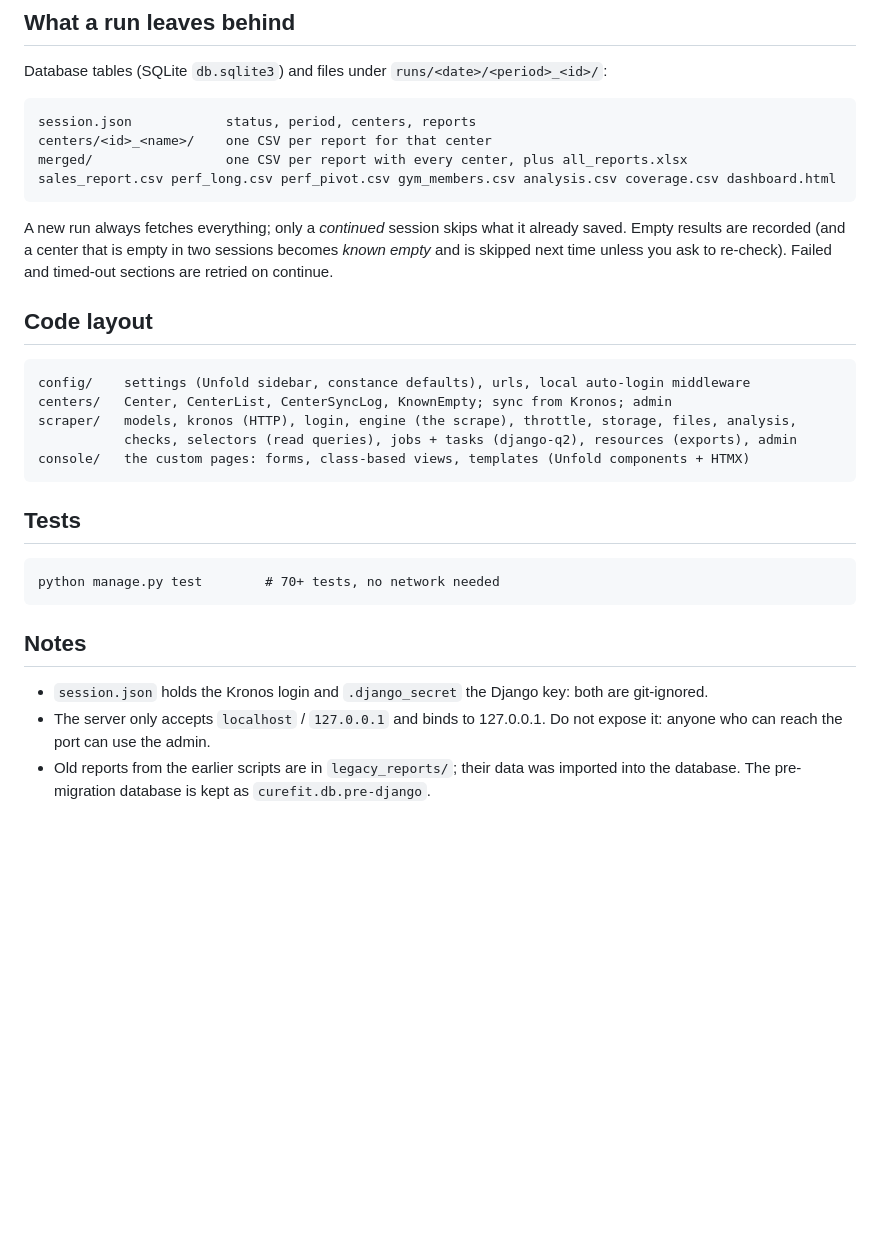
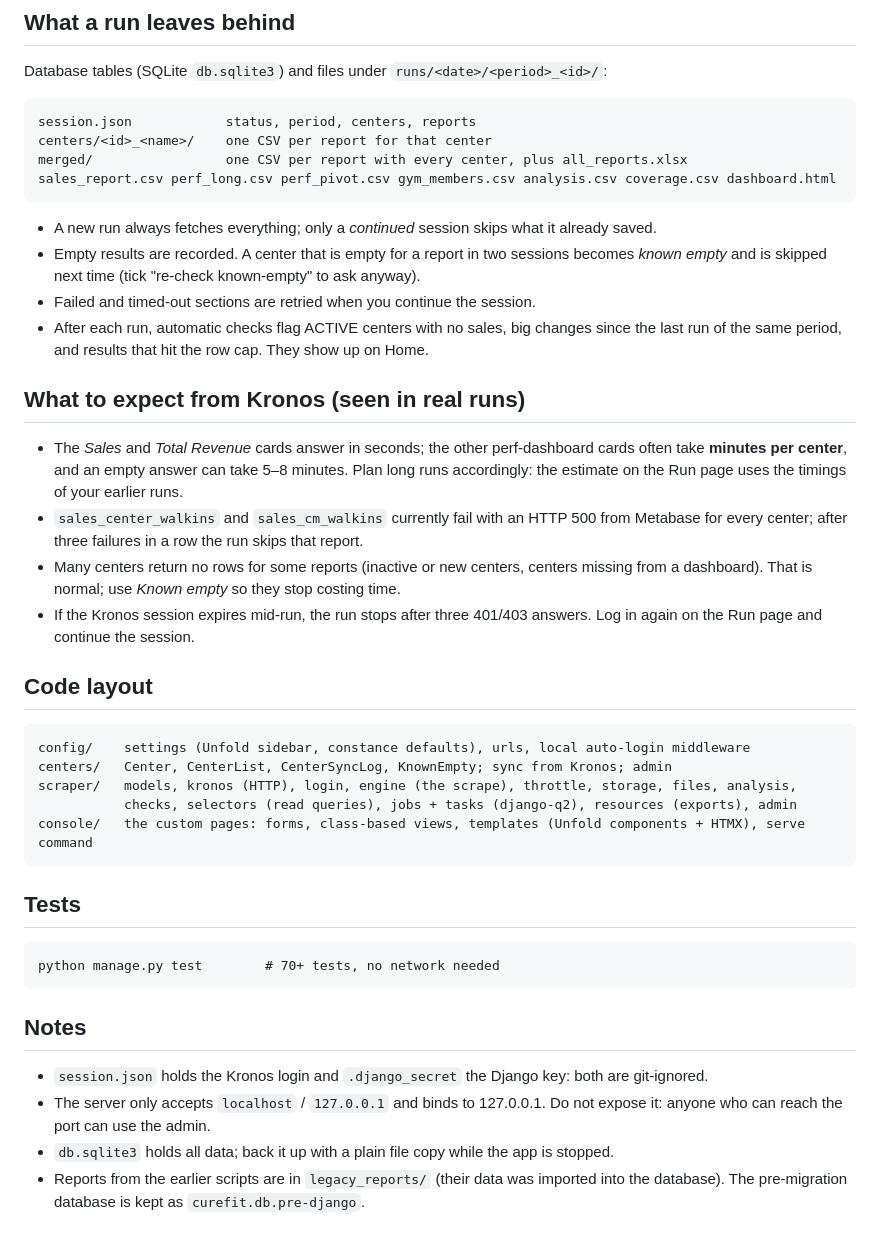
Before and after one commit to techiewonk/curefit, a Markdown page: README.md, the part around one of its changes. GitHub-like rendering; blank space fills up the shorter version.

````diff
--- a/README.md
+++ b/README.md
@@ -46,10 +62,24 @@ merged/                 one CSV per report with every center, plus all_reports.x
 sales_report.csv perf_long.csv perf_pivot.csv gym_members.csv analysis.csv coverage.csv dashboard.html
 ```
 
-A new run always fetches everything; only a *continued* session skips what it already saved.
-Empty results are recorded (and a center that is empty in two sessions becomes *known empty* and
-is skipped next time unless you ask to re-check). Failed and timed-out sections are retried on
-continue.
+- A new run always fetches everything; only a *continued* session skips what it already saved.
+- Empty results are recorded. A center that is empty for a report in two sessions becomes *known
+  empty* and is skipped next time (tick "re-check known-empty" to ask anyway).
+- Failed and timed-out sections are retried when you continue the session.
+- After each run, automatic checks flag ACTIVE centers with no sales, big changes since the last run
+  of the same period, and results that hit the row cap. They show up on Home.
+
+## What to expect from Kronos (seen in real runs)
+
+- The *Sales* and *Total Revenue* cards answer in seconds; the other perf-dashboard cards often take
+  **minutes per center**, and an empty answer can take 5–8 minutes. Plan long runs accordingly: the
+  estimate on the Run page uses the timings of your earlier runs.
+- `sales_center_walkins` and `sales_cm_walkins` currently fail with an HTTP 500 from Metabase for
+  every center; after three failures in a row the run skips that report.
+- Many centers return no rows for some reports (inactive or new centers, centers missing from a
+  dashboard). That is normal; use *Known empty* so they stop costing time.
+- If the Kronos session expires mid-run, the run stops after three 401/403 answers. Log in again on
+  the Run page and continue the session.
 
 ## Code layout
 
@@ -58,7 +88,7 @@ config/    settings (Unfold sidebar, constance defaults), urls, local auto-login
 centers/   Center, CenterList, CenterSyncLog, KnownEmpty; sync from Kronos; admin
 scraper/   models, kronos (HTTP), login, engine (the scrape), throttle, storage, files, analysis,
            checks, selectors (read queries), jobs + tasks (django-q2), resources (exports), admin
-console/   the custom pages: forms, class-based views, templates (Unfold components + HTMX)
+console/   the custom pages: forms, class-based views, templates (Unfold components + HTMX), serve command
 ```
 
 ## Tests
@@ -72,5 +102,6 @@ python manage.py test        # 70+ tests, no network needed
 - `session.json` holds the Kronos login and `.django_secret` the Django key: both are git-ignored.
 - The server only accepts `localhost` / `127.0.0.1` and binds to 127.0.0.1. Do not expose it:
   anyone who can reach the port can use the admin.
-- Old reports from the earlier scripts are in `legacy_reports/`; their data was imported into the
-  database. The pre-migration database is kept as `curefit.db.pre-django`.
+- `db.sqlite3` holds all data; back it up with a plain file copy while the app is stopped.
+- Reports from the earlier scripts are in `legacy_reports/` (their data was imported into the
+  database). The pre-migration database is kept as `curefit.db.pre-django`.
````
Also changed, not shown: other parts of README.md (+34 -18 lines).
